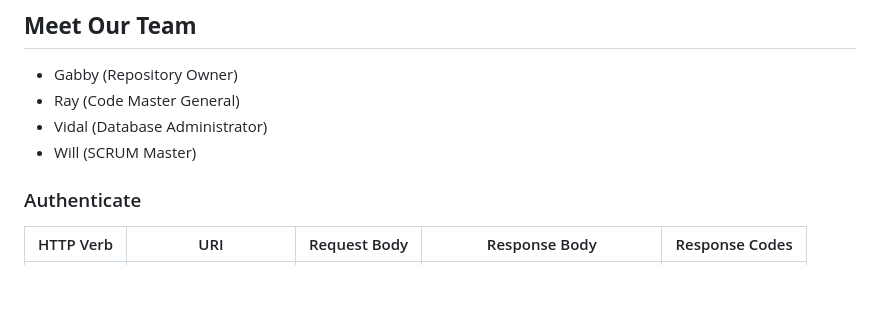
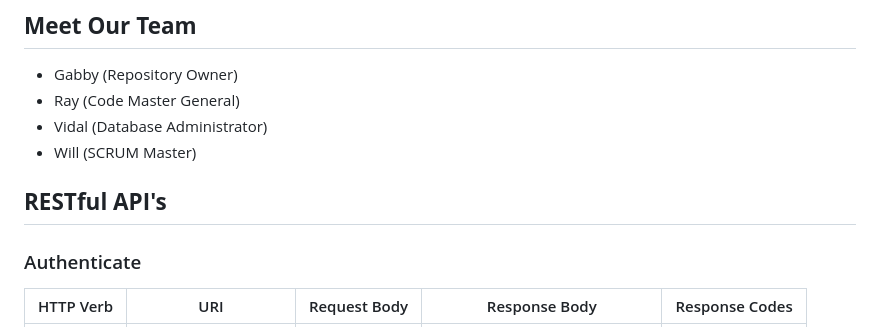
Before and after one commit to GLSBUTTERFIELD/FinalProject, a Markdown page: README.md, the part around the change. Rendered like a GitHub page; blank space fills up the shorter version.

Commit message:
adjustment to READme, RESTful API's

```diff
--- a/README.md
+++ b/README.md
@@ -11,6 +11,7 @@ RoundTwo is an application that allows users to trade puzzles and board games, i
 - Vidal (Database Administrator)
 - Will (SCRUM Master)
 
+## **RESTful API's**
 
 ### Authenticate
 | HTTP Verb | URI                                         | Request Body                             | Response Body                                  | Response Codes  |
```
